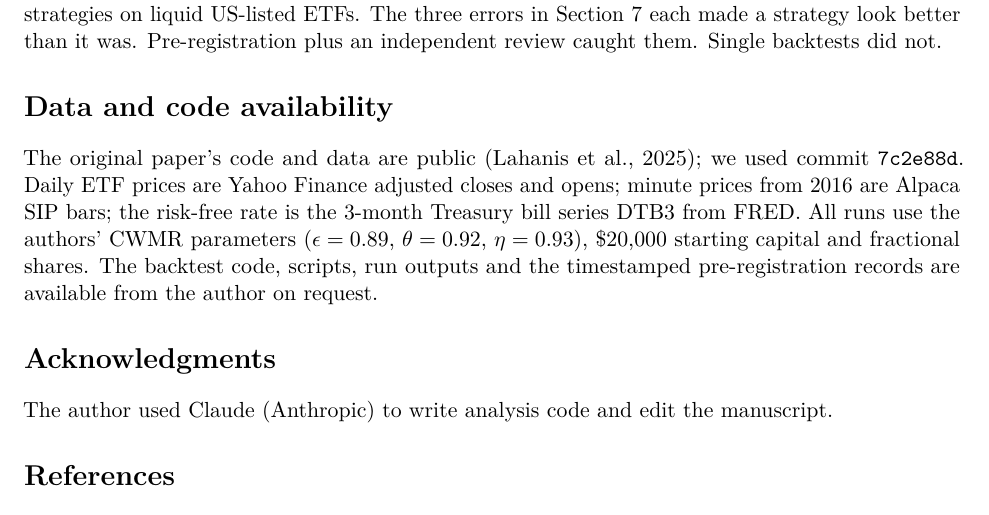
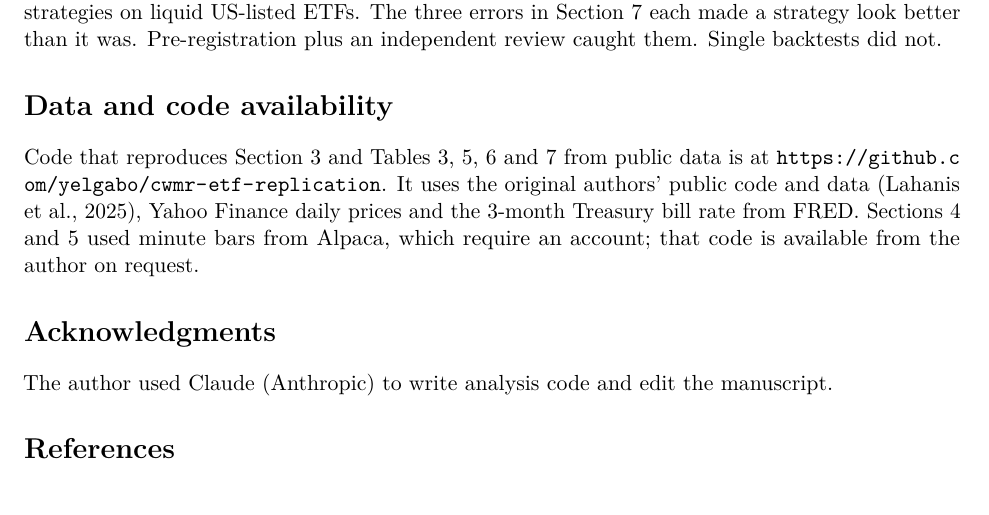
Before and after one commit to yelgabo/btest, a LaTeX paper (docs/research/paper/cwmr-etf.tex): part of page 7 of 8, cut so that both start at the same text. Compiled offline with pdfLaTeX.

Commit message:
Paper: point data and code availability at the public replication repo

```diff
--- a/docs/research/paper/cwmr-etf.tex
+++ b/docs/research/paper/cwmr-etf.tex
@@ -398,13 +398,12 @@ independent review caught them. Single backtests did not.
 
 \section*{Data and code availability}
 
-The original paper's code and data are public \citep{lahanis2025}; we used commit
-\texttt{7c2e88d}. Daily ETF prices are Yahoo Finance adjusted closes and opens; minute prices
-from 2016 are Alpaca SIP bars; the risk-free rate is the 3-month Treasury bill series DTB3 from
-FRED. All runs use the authors' CWMR parameters ($\epsilon = 0.89$, $\theta = 0.92$,
-$\eta = 0.93$), \$20,000 starting capital and fractional shares. The backtest code, scripts,
-run outputs and the timestamped pre-registration records are available from the author on
-request.
+Code that reproduces Section~\ref{sec:repro} and Tables~\ref{tab:paper}, \ref{tab:prereg},
+\ref{tab:offsets} and~\ref{tab:costs} from public data is at
+\url{https://github.com/yelgabo/cwmr-etf-replication}. It uses the original authors' public code
+and data \citep{lahanis2025}, Yahoo Finance daily prices and the 3-month Treasury bill rate from
+FRED. Sections~\ref{sec:daily} and~\ref{sec:holdout} used minute bars from Alpaca, which require
+an account; that code is available from the author on request.
 
 \section*{Acknowledgments}
 
```
Also changed, not shown: docs/research/paper/cwmr-etf.pdf.
